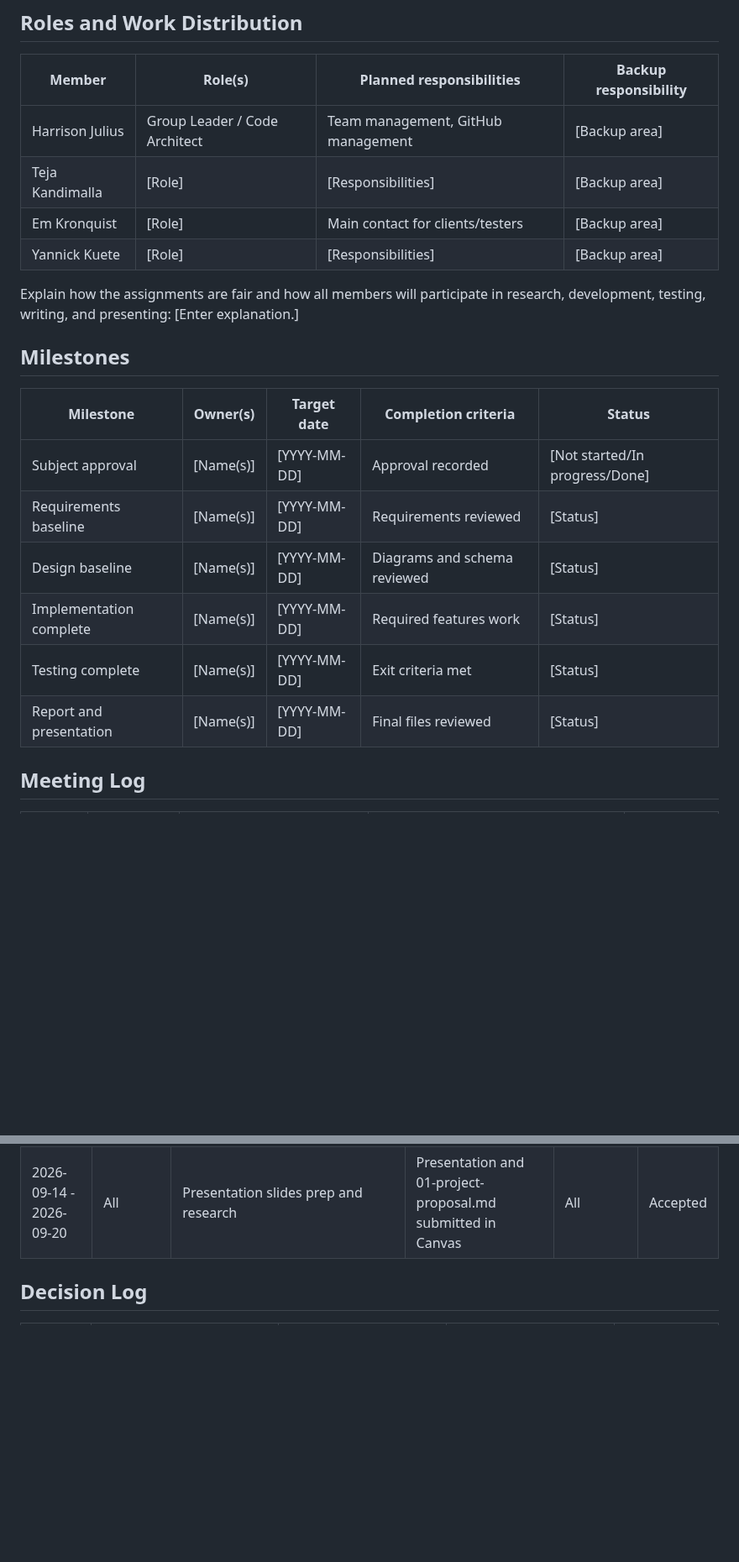
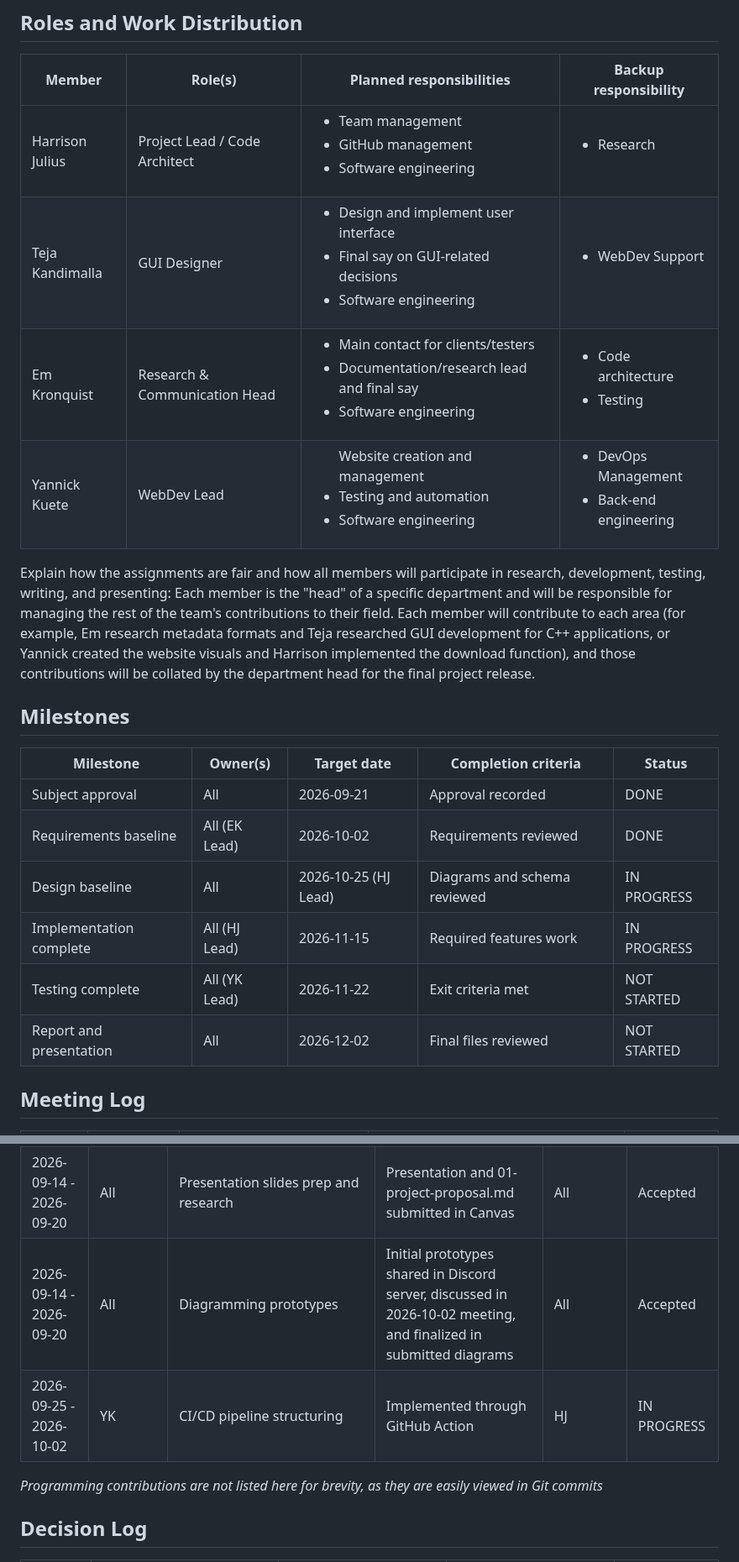
Before and after one commit to University-of-Colorado-Anschutz-Denver/CSCI-3508-Group-6, a Markdown page: documentation/06-team-collaboration-log.md, 2 parts joined by grey strips. Shown at 84% size. Rendered like a GitHub page; blank space fills up the shorter version.

Commit message:
Meeting and individual contributions updates
Through 10/14/26, waiting on explanation of GUI choice

```diff
--- a/documentation/06-team-collaboration-log.md
+++ b/documentation/06-team-collaboration-log.md
@@ -34,23 +39,23 @@ Use this document throughout the project to demonstrate effective communication,
 
 | Member | Role(s) | Planned responsibilities | Backup responsibility |
 | --- | --- | --- | --- |
-| Harrison Julius | Group Leader / Code Architect | Team management, GitHub management | [Backup area] |
-| Teja Kandimalla | [Role] | [Responsibilities] | [Backup area] |
-| Em Kronquist | [Role] | Main contact for clients/testers | [Backup area] |
-| Yannick Kuete | [Role] | [Responsibilities] | [Backup area] |
+| Harrison Julius | Project Lead / Code Architect | <ul><li>Team management</li><li>GitHub management</li><li>Software engineering</li> | <ul><li>Research</li></ul> |
+| Teja Kandimalla | GUI Designer | <ul><li>Design and implement user interface</li><li>Final say on GUI-related decisions</li><li>Software engineering</li> | <ul><li>WebDev Support</li></ul> |
+| Em Kronquist | Research & Communication Head | <ul><li>Main contact for clients/testers</li><li>Documentation/research lead and final say</li><li>Software engineering</li></ul> | <ul><li>Code architecture</li><li>Testing</li></ul> |
+| Yannick Kuete | WebDev Lead | <ul></li>Website creation and management</li><li>Testing and automation</li><li>Software engineering</li></ul> | <ul><li>DevOps Management</li><li>Back-end engineering</li></ul> |
 
-Explain how the assignments are fair and how all members will participate in research, development, testing, writing, and presenting: [Enter explanation.]
+Explain how the assignments are fair and how all members will participate in research, development, testing, writing, and presenting: Each member is the "head" of a specific department and will be responsible for managing the rest of the team's contributions to their field. Each member will contribute to each area (for example, Em research metadata formats and Teja researched GUI development for C++ applications, or Yannick created the website visuals and Harrison implemented the download function), and those contributions will be collated by the department head for the final project release.
 
 ## Milestones
 
 | Milestone | Owner(s) | Target date | Completion criteria | Status |
 | --- | --- | --- | --- | --- |
-| Subject approval | [Name(s)] | [YYYY-MM-DD] | Approval recorded | [Not started/In progress/Done] |
-| Requirements baseline | [Name(s)] | [YYYY-MM-DD] | Requirements reviewed | [Status] |
-| Design baseline | [Name(s)] | [YYYY-MM-DD] | Diagrams and schema reviewed | [Status] |
-| Implementation complete | [Name(s)] | [YYYY-MM-DD] | Required features work | [Status] |
-| Testing complete | [Name(s)] | [YYYY-MM-DD] | Exit criteria met | [Status] |
-| Report and presentation | [Name(s)] | [YYYY-MM-DD] | Final files reviewed | [Status] |
+| Subject approval | All | 2026-09-21 | Approval recorded | DONE |
+| Requirements baseline | All (EK Lead) | 2026-10-02 | Requirements reviewed | DONE |
+| Design baseline | All | 2026-10-25 (HJ Lead) | Diagrams and schema reviewed | IN PROGRESS |
+| Implementation complete | All (HJ Lead) | 2026-11-15 | Required features work | IN PROGRESS |
+| Testing complete | All (YK Lead) | 2026-11-22 | Exit criteria met | NOT STARTED |
+| Report and presentation | All | 2026-12-02 | Final files reviewed | NOT STARTED |
 
 ## Meeting Log
 
@@ -68,6 +73,10 @@ Explain how the assignments are fair and how all members will participate in res
 | --- | --- | --- | --- | --- | --- |
 | 2026-09-11 | EK | Research on metadata types/standards; existing tools to edit metadata; libraries for metadata manipulation; basic materials for team to understand metadata | List of resources available in Discord | HJ | Accepted |
 | 2026-09-14 - 2026-09-20 | All | Presentation slides prep and research | Presentation and 01-project-proposal.md submitted in Canvas | All | Accepted |
+| 2026-09-14 - 2026-09-20 | All | Diagramming prototypes | Initial prototypes shared in Discord server, discussed in 2026-10-02 meeting, and finalized in submitted diagrams | All | Accepted |
+| 2026-09-25 - 2026-10-02 | YK | CI/CD pipeline structuring | Implemented through GitHub Action | HJ | IN PROGRESS |
+
+*Programming contributions are not listed here for brevity, as they are easily viewed in Git commits*
 
 ## Decision Log
 
```
Also changed, not shown: other parts of documentation/06-team-collaboration-log.md (+12 -6 lines).
